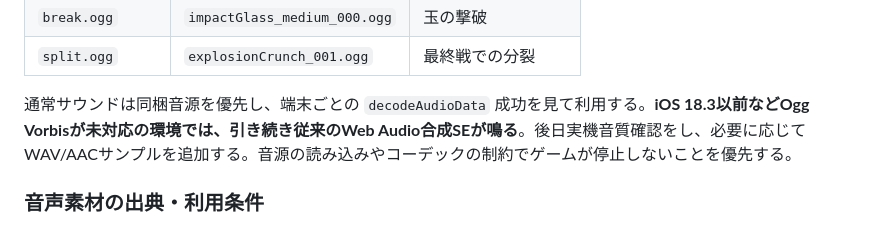
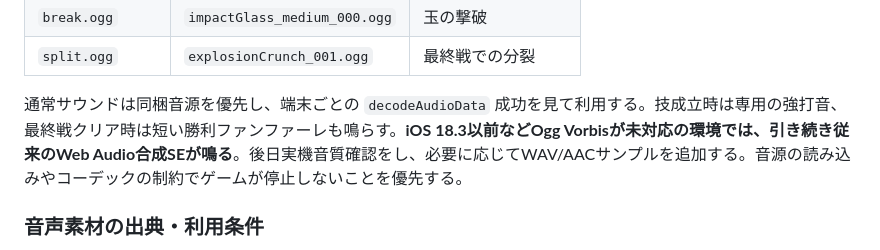
Before and after one commit to yr2610/ddj-game, a Markdown page: README.md, the part around the change. Drawn GitHub-style.

Commit message:
技成立時の強打音と最終戦勝利ファンファーレをサウンド仕様へ追記

```diff
--- a/README.md
+++ b/README.md
@@ -141,7 +141,7 @@ Kenney [Impact Sounds](https://kenney.nl/assets/impact-sounds) および [Sci-fi
 | `break.ogg` | `impactGlass_medium_000.ogg` | 玉の撃破 |
 | `split.ogg` | `explosionCrunch_001.ogg` | 最終戦での分裂 |
 
-通常サウンドは同梱音源を優先し、端末ごとの `decodeAudioData` 成功を見て利用する。**iOS 18.3以前などOgg Vorbisが未対応の環境では、引き続き従来のWeb Audio合成SEが鳴る**。後日実機音質確認をし、必要に応じてWAV/AACサンプルを追加する。音源の読み込みやコーデックの制約でゲームが停止しないことを優先する。
+通常サウンドは同梱音源を優先し、端末ごとの `decodeAudioData` 成功を見て利用する。技成立時は専用の強打音、最終戦クリア時は短い勝利ファンファーレも鳴らす。**iOS 18.3以前などOgg Vorbisが未対応の環境では、引き続き従来のWeb Audio合成SEが鳴る**。後日実機音質確認をし、必要に応じてWAV/AACサンプルを追加する。音源の読み込みやコーデックの制約でゲームが停止しないことを優先する。
 
 ### 音声素材の出典・利用条件
 
```
